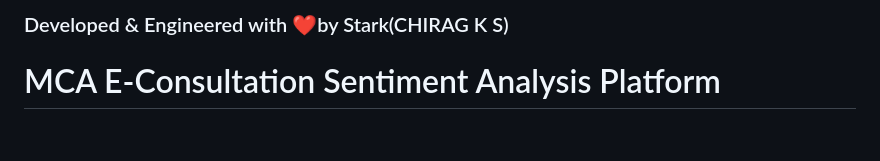
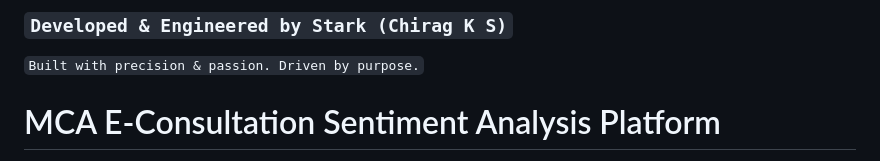
Before and after one commit to chirustark17/Sentiment-analysis-of-comments-received-through-E-consultation-module, a Markdown page: README.md, the part around the change. Rendered like a GitHub page; blank space fills up the shorter version.

```diff
--- a/README.md
+++ b/README.md
@@ -1,4 +1,5 @@
-### Developed & Engineered with ❤️by Stark(CHIRAG K S)
+### `Developed & Engineered by Stark (Chirag K S)`
+`Built with precision & passion. Driven by purpose.`
 # MCA E-Consultation Sentiment Analysis Platform
 
 A full-stack public consultation system for collecting topic-wise citizen/expert feedback and generating admin-facing sentiment analytics, summaries, and word-frequency insights.
```
